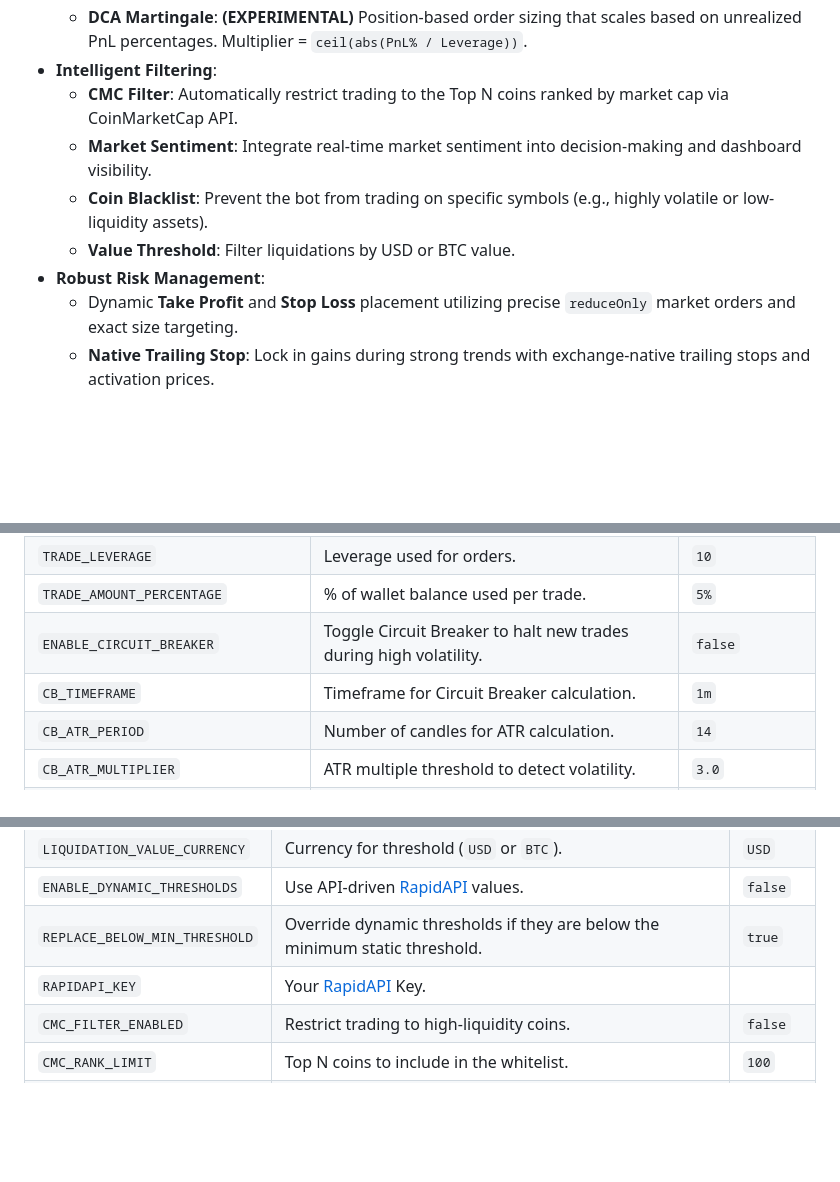
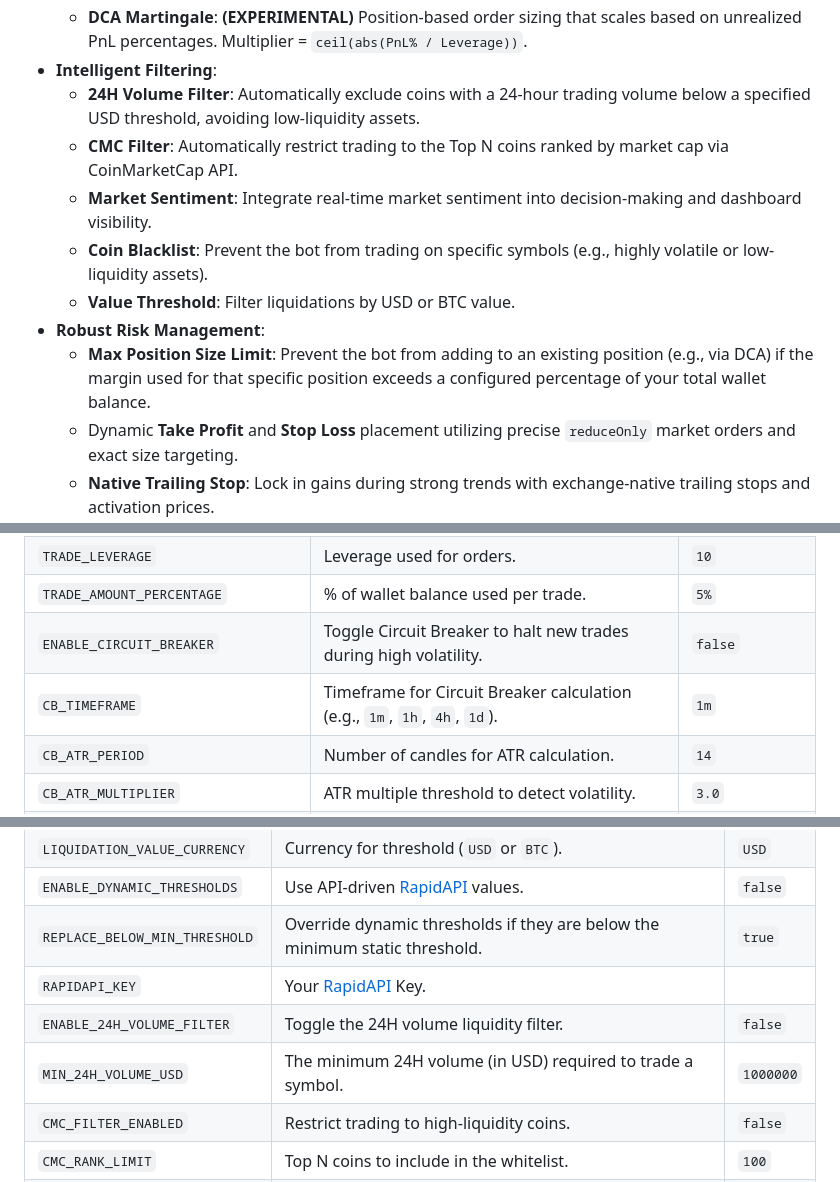
Before and after one commit to AtsutaneDotNet/Liquidation-Trader, a Markdown page: README.md, 3 parts joined by grey strips. Drawn GitHub-style; blank space fills up the shorter version.

```diff
--- a/README.md
+++ b/README.md
@@ -51,11 +51,13 @@ Global real-time feed of raw WebSockets liquidation events from configured excha
   - **Confluence Mode**: Require all enabled strategies (VWAP, RSI, DMI, Market Sentiment, Sneaky Pivot) to align in the same direction before executing a trade for maximum precision.
   - **DCA Martingale**: **<font color="red">(EXPERIMENTAL)</font>** Position-based order sizing that scales based on unrealized PnL percentages. Multiplier = `ceil(abs(PnL% / Leverage))`.
 - **Intelligent Filtering**:
+  - **24H Volume Filter**: Automatically exclude coins with a 24-hour trading volume below a specified USD threshold, avoiding low-liquidity assets.
   - **CMC Filter**: Automatically restrict trading to the Top N coins ranked by market cap via CoinMarketCap API.
   - **Market Sentiment**: Integrate real-time market sentiment into decision-making and dashboard visibility.
   - **Coin Blacklist**: Prevent the bot from trading on specific symbols (e.g., highly volatile or low-liquidity assets).
   - **Value Threshold**: Filter liquidations by USD or BTC value.
 - **Robust Risk Management**:
+  - **Max Position Size Limit**: Prevent the bot from adding to an existing position (e.g., via DCA) if the margin used for that specific position exceeds a configured percentage of your total wallet balance.
   - Dynamic **Take Profit** and **Stop Loss** placement utilizing precise `reduceOnly` market orders and exact size targeting.
   - **Native Trailing Stop**: Lock in gains during strong trends with exchange-native trailing stops and activation prices.
   - **Unified PnL Tracking**: Calculate and display daily, weekly, monthly, yearly, and total PnL statistics across all supported exchanges, including **Max Drawdown** tracking for both live and paper trading.
@@ -158,7 +162,7 @@ The bot is primarily configured through the **Web UI Settings** panel. Below are
 | `TRADE_LEVERAGE` | Leverage used for orders. | `10` |
 | `TRADE_AMOUNT_PERCENTAGE` | % of wallet balance used per trade. | `5%` |
 | `ENABLE_CIRCUIT_BREAKER` | Toggle Circuit Breaker to halt new trades during high volatility. | `false` |
-| `CB_TIMEFRAME` | Timeframe for Circuit Breaker calculation. | `1m` |
+| `CB_TIMEFRAME` | Timeframe for Circuit Breaker calculation (e.g., `1m`, `1h`, `4h`, `1d`). | `1m` |
 | `CB_ATR_PERIOD` | Number of candles for ATR calculation. | `14` |
 | `CB_ATR_MULTIPLIER` | ATR multiple threshold to detect volatility. | `3.0` |
 | `CB_PRICE_LOOKBACK` | Number of candles to look back for price movement. | `5` |
@@ -219,6 +223,8 @@ The bot is primarily configured through the **Web UI Settings** panel. Below are
 | `ENABLE_DYNAMIC_THRESHOLDS` | Use API-driven [RapidAPI](https://rapidapi.com/AtsutaneDotNet/api/liquidation-trader) values. | `false` |
 | `REPLACE_BELOW_MIN_THRESHOLD` | Override dynamic thresholds if they are below the minimum static threshold. | `true` |
 | `RAPIDAPI_KEY` | Your [RapidAPI](https://rapidapi.com/AtsutaneDotNet/api/liquidation-trader) Key. | |
+| `ENABLE_24H_VOLUME_FILTER` | Toggle the 24H volume liquidity filter. | `false` |
+| `MIN_24H_VOLUME_USD` | The minimum 24H volume (in USD) required to trade a symbol. | `1000000` |
 | `CMC_FILTER_ENABLED` | Restrict trading to high-liquidity coins. | `false` |
 | `CMC_RANK_LIMIT` | Top N coins to include in the whitelist. | `100` |
 | `COIN_BLACKLIST` | Comma-separated list of symbols to ignore. | |
```
Also changed, not shown: other parts of README.md (+10 -7 lines).
